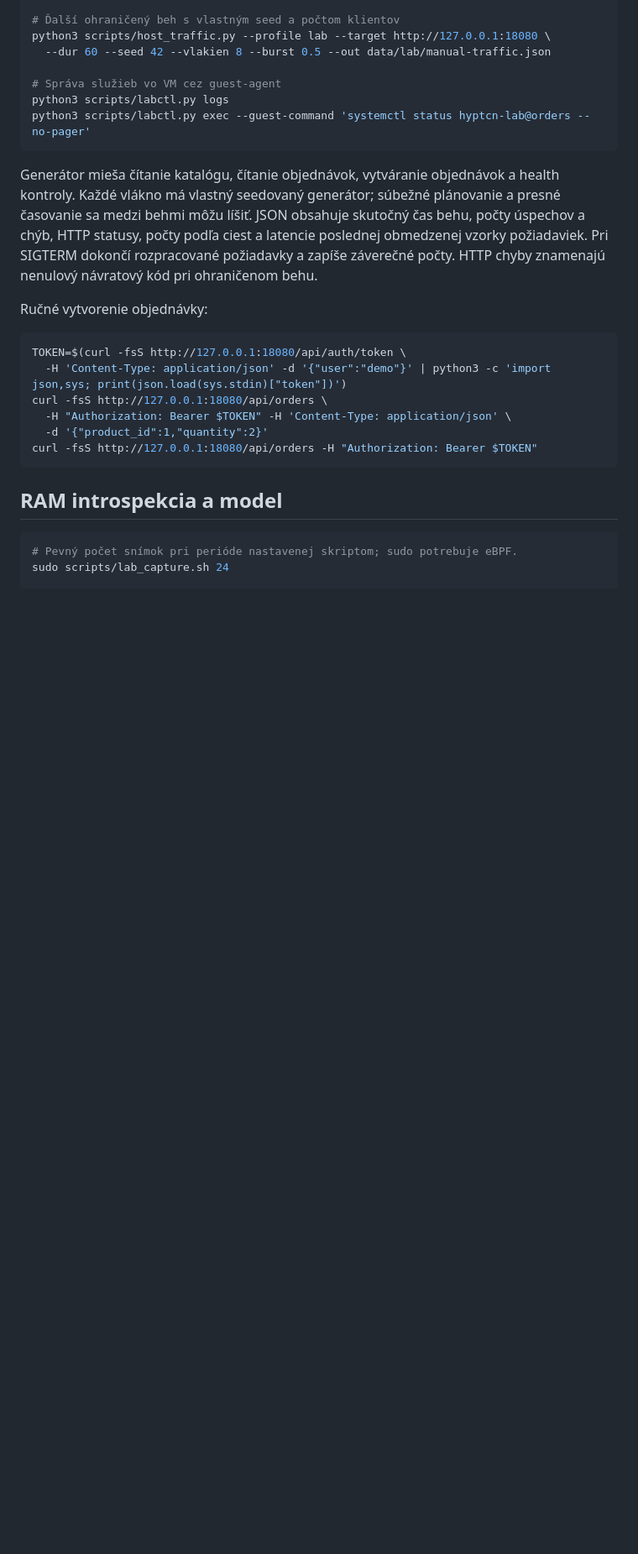
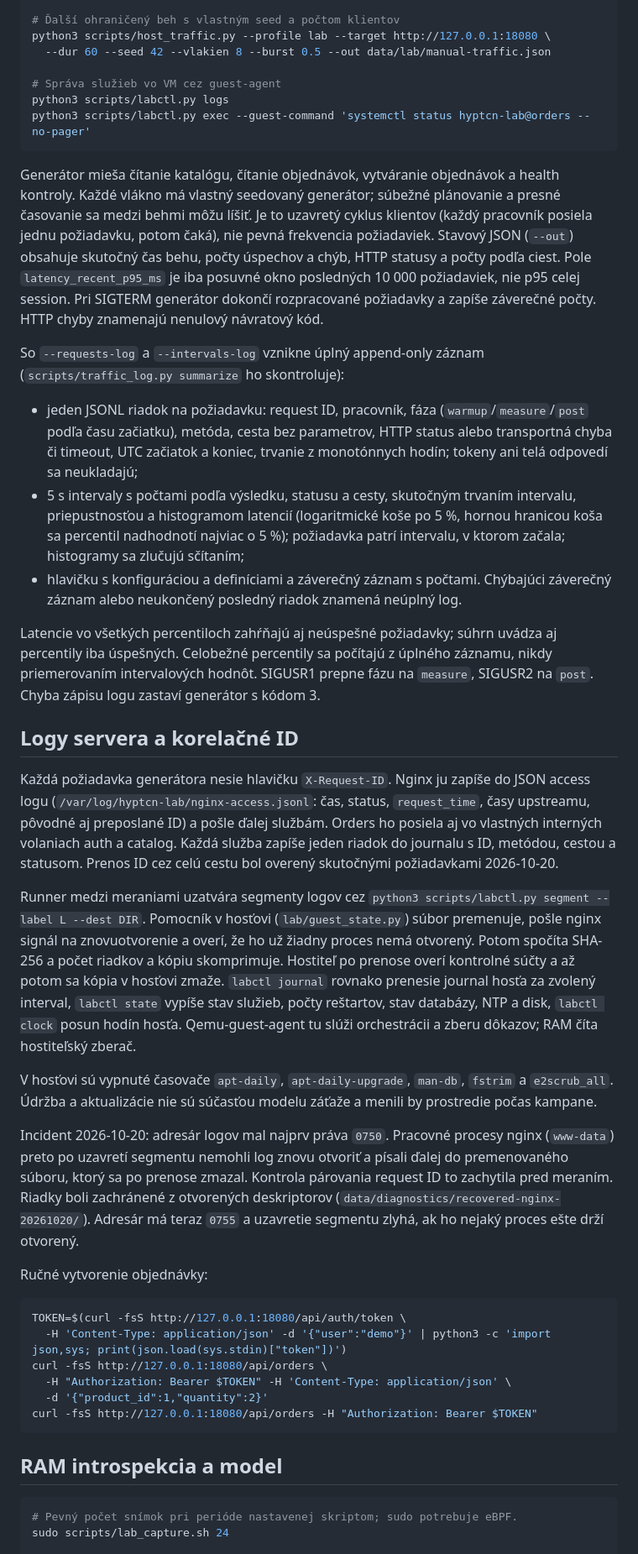
Before and after one commit to ErikHorvath-git/hyptcn3, a Markdown page: docs/LAB.sk.md, the part around one of its changes. Shown at 84% size. Drawn GitHub-style; blank space fills up the shorter version.

Commit message:
docs(LAB): VM disk on SSD, structured logs, request IDs, log segments
Documents the 20 GiB guest disk and its move to the working SSD, the
libvirt save/restore behaviour, the request-level traffic logs and their
latency semantics, nginx JSON logs with request-ID propagation, log
segment handling via labctl, disabled guest maintenance timers and the
2026-10-20 log-permission incident.

Co-Authored-By: Claude Opus 5.5 <noreply@anthropic.com>
Claude-Session: https://claude.ai/code/session_01BQXFmv7viqcgQxMjbpvAY3

```diff
--- a/docs/LAB.sk.md
+++ b/docs/LAB.sk.md
@@ -90,11 +107,64 @@ python3 scripts/labctl.py exec --guest-command 'systemctl status hyptcn-lab@orde
 
 Generátor mieša čítanie katalógu, čítanie objednávok, vytváranie objednávok
 a health kontroly. Každé vlákno má vlastný seedovaný generátor; súbežné
-plánovanie a presné časovanie sa medzi behmi môžu líšiť. JSON obsahuje
-skutočný čas behu, počty úspechov a chýb, HTTP statusy, počty podľa ciest
-a latencie poslednej obmedzenej vzorky požiadaviek. Pri SIGTERM dokončí
-rozpracované požiadavky a zapíše záverečné počty. HTTP chyby znamenajú
-nenulový návratový kód pri ohraničenom behu.
+plánovanie a presné časovanie sa medzi behmi môžu líšiť. Je to uzavretý
+cyklus klientov (každý pracovník posiela jednu požiadavku, potom čaká), nie
+pevná frekvencia požiadaviek. Stavový JSON (`--out`) obsahuje skutočný čas
+behu, počty úspechov a chýb, HTTP statusy a počty podľa ciest. Pole
+`latency_recent_p95_ms` je iba posuvné okno posledných 10 000 požiadaviek,
+nie p95 celej session. Pri SIGTERM generátor dokončí rozpracované požiadavky
+a zapíše záverečné počty. HTTP chyby znamenajú nenulový návratový kód.
+
+So `--requests-log` a `--intervals-log` vznikne úplný append-only záznam
+(`scripts/traffic_log.py summarize` ho skontroluje):
+
+- jeden JSONL riadok na požiadavku: request ID, pracovník, fáza
+  (`warmup`/`measure`/`post` podľa času začiatku), metóda, cesta bez parametrov,
+  HTTP status alebo transportná chyba či timeout, UTC začiatok a koniec,
+  trvanie z monotónnych hodín; tokeny ani telá odpovedí sa neukladajú;
+- 5 s intervaly s počtami podľa výsledku, statusu a cesty, skutočným trvaním
+  intervalu, priepustnosťou a histogramom latencií (logaritmické koše po 5 %,
+  hornou hranicou koša sa percentil nadhodnotí najviac o 5 %); požiadavka patrí
+  intervalu, v ktorom začala; histogramy sa zlučujú sčítaním;
+- hlavičku s konfiguráciou a definíciami a záverečný záznam s počtami.
+  Chýbajúci záverečný záznam alebo neukončený posledný riadok znamená neúplný log.
+
+Latencie vo všetkých percentiloch zahŕňajú aj neúspešné požiadavky; súhrn
+uvádza aj percentily iba úspešných. Celobežné percentily sa počítajú z úplného
+záznamu, nikdy priemerovaním intervalových hodnôt. SIGUSR1 prepne fázu na
+`measure`, SIGUSR2 na `post`. Chyba zápisu logu zastaví generátor s kódom 3.
+
+## Logy servera a korelačné ID
+
+Každá požiadavka generátora nesie hlavičku `X-Request-ID`. Nginx ju zapíše do
+JSON access logu (`/var/log/hyptcn-lab/nginx-access.jsonl`: čas, status,
+`request_time`, časy upstreamu, pôvodné aj preposlané ID) a pošle ďalej
+službám. Orders ho posiela aj vo vlastných interných volaniach auth a catalog.
+Každá služba zapíše jeden riadok do journalu s ID, metódou, cestou a statusom.
+Prenos ID cez celú cestu bol overený skutočnými požiadavkami 2026-10-20.
+
+Runner medzi meraniami uzatvára segmenty logov cez
+`python3 scripts/labctl.py segment --label L --dest DIR`. Pomocník v hosťovi
+(`lab/guest_state.py`) súbor premenuje, pošle nginx signál na znovuotvorenie
+a overí, že ho už žiadny proces nemá otvorený. Potom spočíta SHA-256
+a počet riadkov a kópiu skomprimuje. Hostiteľ po prenose overí kontrolné
+súčty a až potom sa kópia v hosťovi zmaže. `labctl journal` rovnako prenesie
+journal hosťa za zvolený interval, `labctl state` vypíše stav služieb, počty
+reštartov, stav databázy, NTP a disk, `labctl clock` posun hodín hosťa.
+Qemu-guest-agent tu slúži orchestrácii a zberu dôkazov; RAM číta hostiteľský
+zberač.
+
+V hosťovi sú vypnuté časovače `apt-daily`, `apt-daily-upgrade`, `man-db`,
+`fstrim` a `e2scrub_all`. Údržba a aktualizácie nie sú súčasťou modelu záťaže
+a menili by prostredie počas kampane.
+
+Incident 2026-10-20: adresár logov mal najprv práva `0750`. Pracovné procesy
+nginx (`www-data`) preto po uzavretí segmentu nemohli log znovu otvoriť
+a písali ďalej do premenovaného súboru, ktorý sa po prenose zmazal. Kontrola
+párovania request ID to zachytila pred meraním. Riadky boli zachránené
+z otvorených deskriptorov (`data/diagnostics/recovered-nginx-20261020/`).
+Adresár má teraz `0755` a uzavretie segmentu zlyhá, ak ho nejaký proces ešte
+drží otvorený.
 
 Ručné vytvorenie objednávky:
 
```
Also changed, not shown: other parts of docs/LAB.sk.md (+19 -2 lines).
